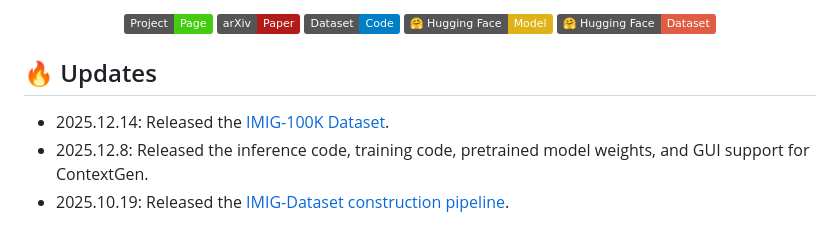
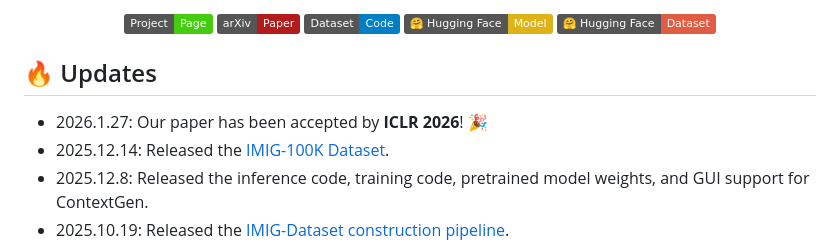
Before and after one commit to nenhang/ContextGen, a Markdown page: README.md, the part around one of its changes. GitHub-like rendering; badges without logos.

```diff
--- a/README.md
+++ b/README.md
@@ -20,6 +21,7 @@ ContextGen: Contextual Layout Anchoring </br> for Identity-Consistent Multi-Inst
 
 ## 🔥 Updates
 
+- 2026.1.27: Our paper has been accepted by **ICLR 2026**! 🎉
 - 2025.12.14: Released the [IMIG-100K Dataset](https://huggingface.co/datasets/ruihangxu/IMIG-100K).
 - 2025.12.8: Released the inference code, training code, pretrained model weights, and GUI support for ContextGen.
 - 2025.10.19: Released the [IMIG-Dataset construction pipeline](https://github.com/nenhang/IMIG-Source).
```
Also changed, not shown: other parts of README.md (+4 -3 lines).
